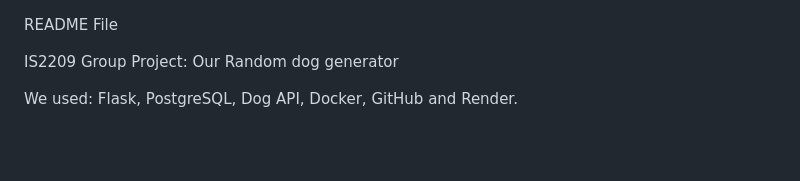
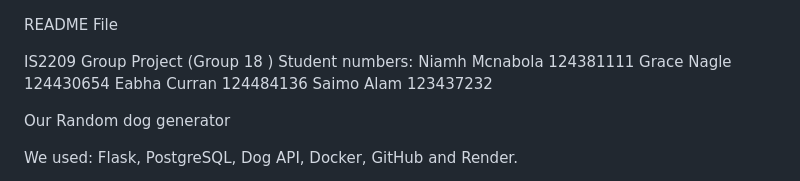
Before and after one commit to eabhacurran/Semester2IS209, a Markdown page: README.md, the part around the change. Rendered like a GitHub page; blank space fills up the shorter version.

```diff
--- a/README.md
+++ b/README.md
@@ -1,6 +1,16 @@
 README File
 
-IS2209 Group Project: Our Random dog generator
+IS2209 Group Project (Group 18 )
+Student numbers: Niamh Mcnabola 124381111
+Grace Nagle 124430654
+Eabha Curran 124484136
+Saimo Alam 123437232
+
+
+
+
+
+Our Random dog generator
 
 We used: Flask, PostgreSQL, Dog API, Docker, GitHub and Render.
 
```
